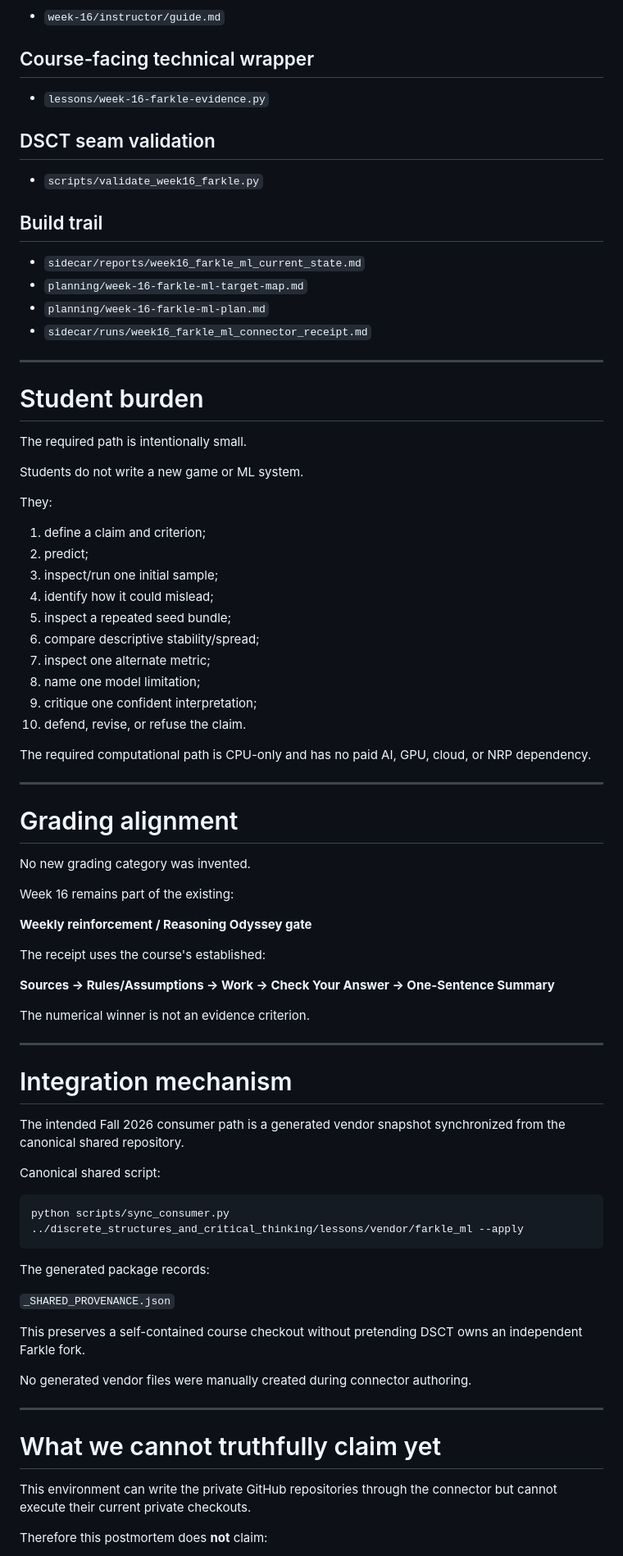
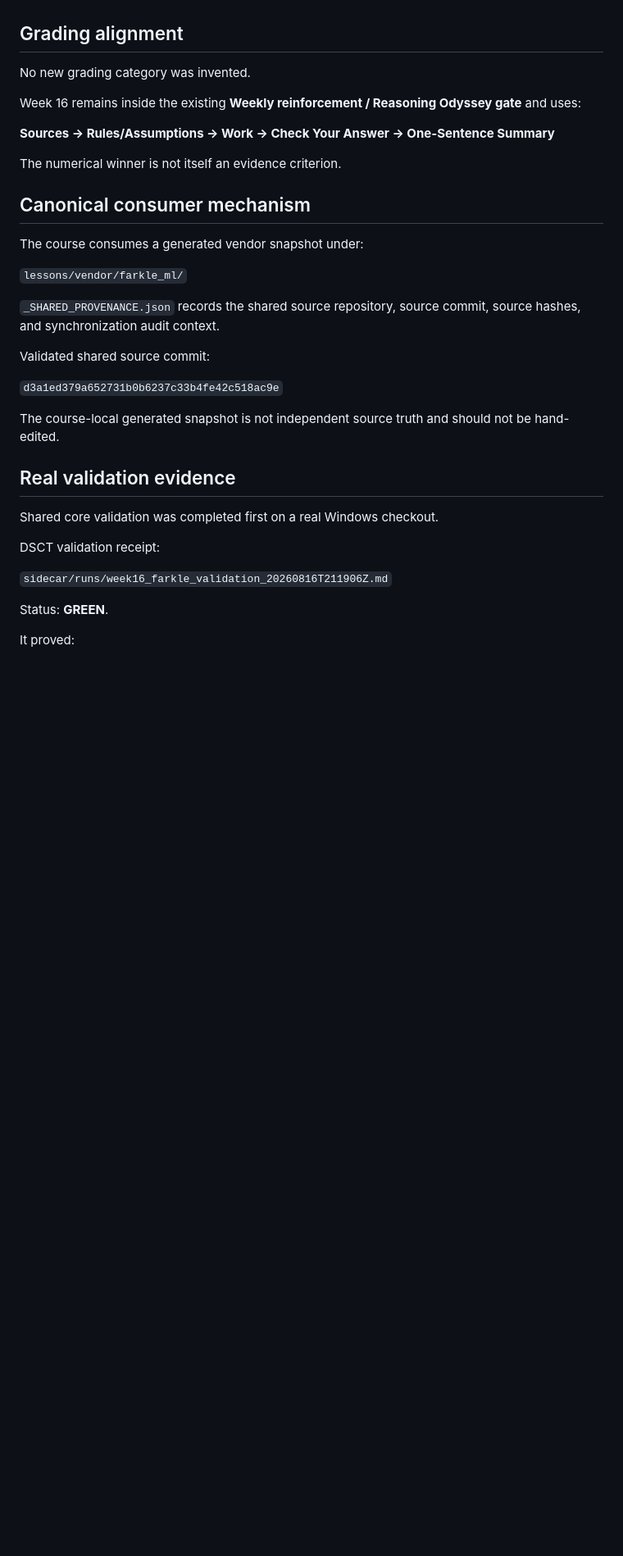
Before and after one commit to jeremy-evert/discrete_structures_and_critical_thinking, a Markdown page: sidecar/reports/week16_farkle_ml_postmortem.md, the part around one of its changes. Shown at 82% size. Rendered like a GitHub page; blank space fills up the shorter version.

````diff
--- a/sidecar/reports/week16_farkle_ml_postmortem.md
+++ b/sidecar/reports/week16_farkle_ml_postmortem.md
@@ -126,85 +77,37 @@ The Week 16 lab does not force every topic in the semester to make a cameo.
 
-- `week-16/instructor/guide.md`
-
-## Course-facing technical wrapper
-
-- `lessons/week-16-farkle-evidence.py`
-
-## DSCT seam validation
-
-- `scripts/validate_week16_farkle.py`
-
-## Build trail
-
-- `sidecar/reports/week16_farkle_ml_current_state.md`
-- `planning/week-16-farkle-ml-target-map.md`
-- `planning/week-16-farkle-ml-plan.md`
-- `sidecar/runs/week16_farkle_ml_connector_receipt.md`
-
----
-
-# Student burden
-
-The required path is intentionally small.
-
-Students do not write a new game or ML system.
-
-They:
-
-1. define a claim and criterion;
-2. predict;
-3. inspect/run one initial sample;
-4. identify how it could mislead;
-5. inspect a repeated seed bundle;
-6. compare descriptive stability/spread;
-7. inspect one alternate metric;
-8. name one model limitation;
-9. critique one confident interpretation;
-10. defend, revise, or refuse the claim.
-
-The required computational path is CPU-only and has no paid AI, GPU, cloud, or NRP dependency.
-
----
-
-# Grading alignment
+## Grading alignment
 
 No new grading category was invented.
 
-Week 16 remains part of the existing:
-
-**Weekly reinforcement / Reasoning Odyssey gate**
-
-The receipt uses the course's established:
+Week 16 remains inside the existing **Weekly reinforcement / Reasoning Odyssey gate** and uses:
 
 **Sources -> Rules/Assumptions -> Work -> Check Your Answer -> One-Sentence Summary**
 
-The numerical winner is not an evidence criterion.
+The numerical winner is not itself an evidence criterion.
 
----
+## Canonical consumer mechanism
 
-# Integration mechanism
+The course consumes a generated vendor snapshot under:
 
-The intended Fall 2026 consumer path is a generated vendor snapshot synchronized from the canonical shared repository.
+`lessons/vendor/farkle_ml/`
 
-Canonical shared script:
+`_SHARED_PROVENANCE.json` records the shared source repository, source commit, source hashes, and synchronization audit context.
 
-```text
-python scripts/sync_consumer.py ../discrete_structures_and_critical_thinking/lessons/vendor/farkle_ml --apply
-```
+Validated shared source commit:
 
-The generated package records:
+`d3a1ed379a652731b0b6237c33b4fe42c518ac9e`
 
-`_SHARED_PROVENANCE.json`
+The course-local generated snapshot is not independent source truth and should not be hand-edited.
 
-This preserves a self-contained course checkout without pretending DSCT owns an independent Farkle fork.
+## Real validation evidence
 
-No generated vendor files were manually created during connector authoring.
+Shared core validation was completed first on a real Windows checkout.
 
----
+DSCT validation receipt:
 
-# What we cannot truthfully claim yet
+`sidecar/runs/week16_farkle_validation_20260816T211906Z.md`
 
-This environment can write the private GitHub repositories through the connector but cannot execute their current private checkouts.
+Status: **GREEN**.
 
-Therefore this postmortem does **not** claim:
+It proved:
 
````
Also changed, not shown: other parts of sidecar/reports/week16_farkle_ml_postmortem.md (+54 -133 lines).
